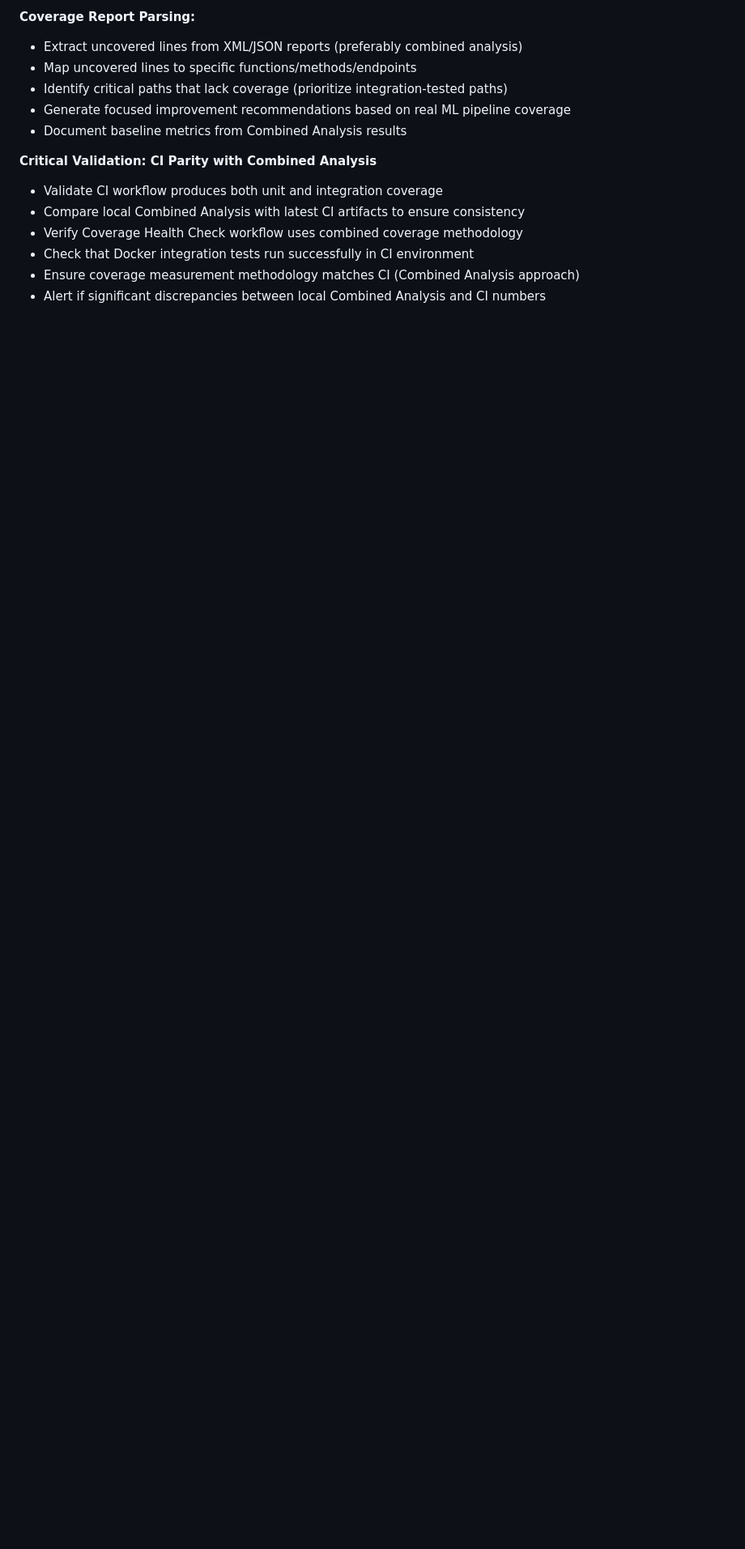
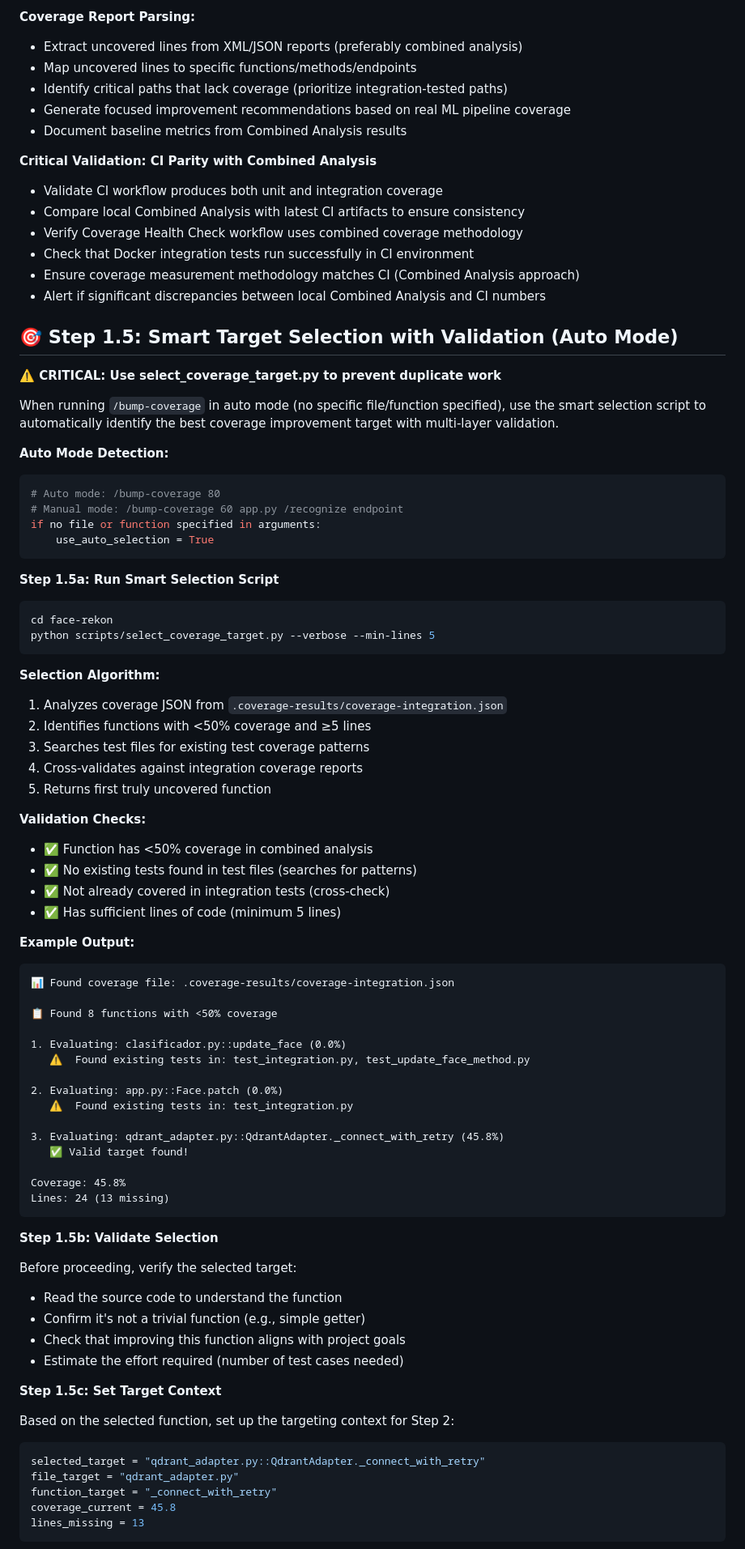
Before and after one commit to Rob-Negrete/ha-addons, a Markdown page: .claude/commands/bump-coverage.md, the part around one of its changes. Shown at 81% size. Rendered like a GitHub page; blank space fills up the shorter version.

Commit message:
docs: integrate smart target selection into /bump-coverage workflow
Add Step 1.5 to /bump-coverage workflow for auto mode target selection:

Integration Points:
- Step 1.5a: Run select_coverage_target.py script
- Step 1.5b: Validate selected function before proceeding
- Step 1.5c: Set up targeting context for Step 2

Auto Mode Detection:
- Triggers when no file/function specified in arguments
- Uses multi-layer validation to prevent duplicate work
- Ensures positive coverage delta (Criteria of Done)

Benefits:
- Prevents selecting already-covered functions (like Face.patch)
- Validates against actual test execution
- Cross-checks integration coverage
- Searches test files for existing coverage patterns

Example: Face.patch was correctly skipped as already covered by
test_integration.py::test_update_face_endpoint

This fixes the issue where /bump-coverage auto mode created PR #135
with +0.00% delta due to selecting an already-covered function.

🤖 Generated with [Claude Code](https://claude.com/claude-code)

Co-Authored-By: Claude <noreply@anthropic.com>

````diff
--- a/.claude/commands/bump-coverage.md
+++ b/.claude/commands/bump-coverage.md
@@ -431,3 +431,82 @@ python ../../.github/scripts/coverage-health.py coverage-unit.xml
 - Check that Docker integration tests run successfully in CI environment
 - Ensure coverage measurement methodology matches CI (Combined Analysis approach)
 - Alert if significant discrepancies between local Combined Analysis and CI numbers
+
+## 🎯 Step 1.5: Smart Target Selection with Validation (Auto Mode)
+
+**⚠️ CRITICAL: Use select_coverage_target.py to prevent duplicate work**
+
+When running `/bump-coverage` in auto mode (no specific file/function specified), use the smart selection script to automatically identify the best coverage improvement target with multi-layer validation.
+
+**Auto Mode Detection:**
+
+```python
+# Auto mode: /bump-coverage 80
+# Manual mode: /bump-coverage 60 app.py /recognize endpoint
+if no file or function specified in arguments:
+    use_auto_selection = True
+```
+
+**Step 1.5a: Run Smart Selection Script**
+
+```bash
+cd face-rekon
+python scripts/select_coverage_target.py --verbose --min-lines 5
+```
+
+**Selection Algorithm:**
+
+1. Analyzes coverage JSON from `.coverage-results/coverage-integration.json`
+2. Identifies functions with <50% coverage and ≥5 lines
+3. Searches test files for existing test coverage patterns
+4. Cross-validates against integration coverage reports
+5. Returns first truly uncovered function
+
+**Validation Checks:**
+
+- ✅ Function has <50% coverage in combined analysis
+- ✅ No existing tests found in test files (searches for patterns)
+- ✅ Not already covered in integration tests (cross-check)
+- ✅ Has sufficient lines of code (minimum 5 lines)
+
+**Example Output:**
+
+```
+📊 Found coverage file: .coverage-results/coverage-integration.json
+
+📋 Found 8 functions with <50% coverage
+
+1. Evaluating: clasificador.py::update_face (0.0%)
+   ⚠️  Found existing tests in: test_integration.py, test_update_face_method.py
+
+2. Evaluating: app.py::Face.patch (0.0%)
+   ⚠️  Found existing tests in: test_integration.py
+
+3. Evaluating: qdrant_adapter.py::QdrantAdapter._connect_with_retry (45.8%)
+   ✅ Valid target found!
+
+Coverage: 45.8%
+Lines: 24 (13 missing)
+```
+
+**Step 1.5b: Validate Selection**
+
+Before proceeding, verify the selected target:
+
+- Read the source code to understand the function
+- Confirm it's not a trivial function (e.g., simple getter)
+- Check that improving this function aligns with project goals
+- Estimate the effort required (number of test cases needed)
+
+**Step 1.5c: Set Target Context**
+
+Based on the selected function, set up the targeting context for Step 2:
+
+```python
+selected_target = "qdrant_adapter.py::QdrantAdapter._connect_with_retry"
+file_target = "qdrant_adapter.py"
+function_target = "_connect_with_retry"
+coverage_current = 45.8
+lines_missing = 13
+```
+
````
Also changed, not shown: other parts of .claude/commands/bump-coverage.md (+15 -0 lines).
